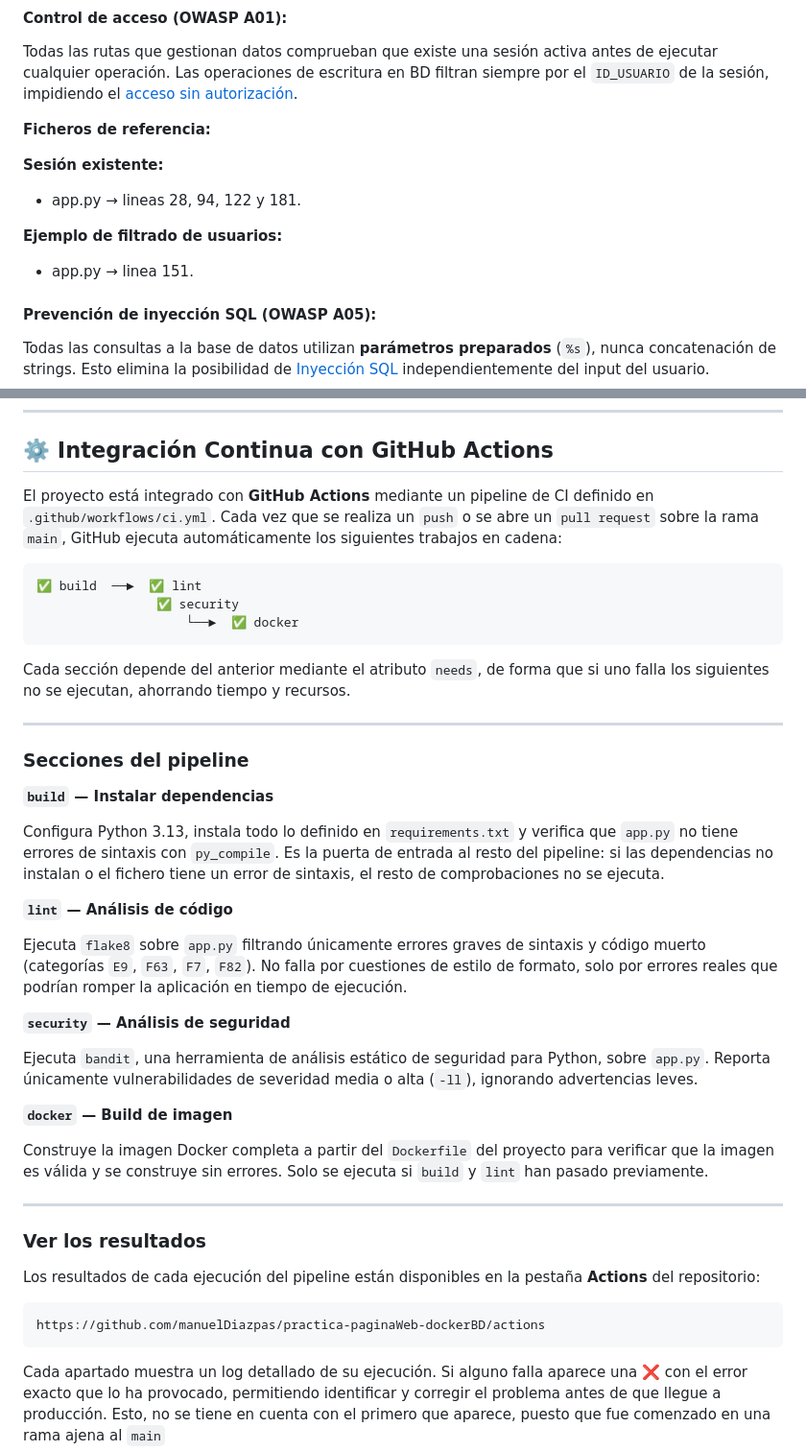
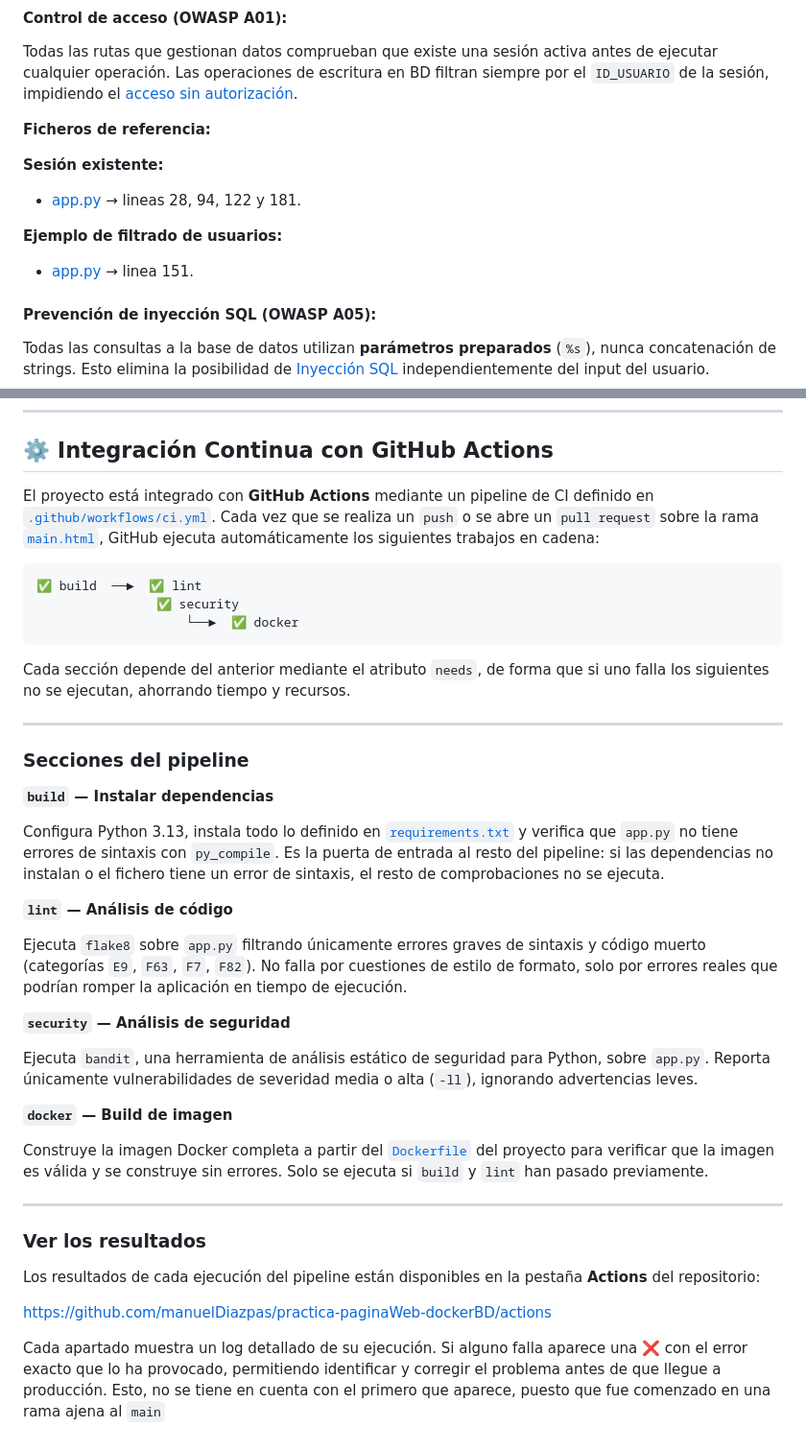
Before and after one commit to manuelDiazpas/practica-paginaWeb-dockerBDD, a Markdown page: README.md, 2 parts joined by grey strips. Shown at 96% size. GitHub-like rendering.

````diff
--- a/README.md
+++ b/README.md
@@ -301,11 +301,11 @@ Las operaciones de escritura en BD filtran siempre por el `ID_USUARIO` de la ses
 
 **Sesión existente:**
 
-- app.py → lineas 28, 94, 122 y 181.
+- [app.py](app.py) → lineas 28, 94, 122 y 181.
 
 **Ejemplo de filtrado de usuarios:**
 
-- app.py → linea 151.
+- [app.py](app.py) → linea 151.
 
 #### **Prevención de inyección SQL (OWASP A05):**
 
@@ -521,7 +521,7 @@ Verifica el borrado de múltiples productos en una sola petición, enviando el m
 
 ## ⚙️ Integración Continua con GitHub Actions
 
-El proyecto está integrado con **GitHub Actions** mediante un pipeline de CI definido en `.github/workflows/ci.yml`. Cada vez que se realiza un `push` o se abre un `pull request` sobre la rama `main`, GitHub ejecuta automáticamente los siguientes trabajos en cadena:
+El proyecto está integrado con **GitHub Actions** mediante un pipeline de CI definido en [`.github/workflows/ci.yml`](.github/workflows/ci.yml). Cada vez que se realiza un `push` o se abre un `pull request` sobre la rama [`main.html`](templates/main.html), GitHub ejecuta automáticamente los siguientes trabajos en cadena:
 
 ```
 ✅ build  ──►  ✅ lint
@@ -537,7 +537,7 @@ Cada sección depende del anterior mediante el atributo `needs`, de forma que si
 
 **`build` — Instalar dependencias**
 
-Configura Python 3.13, instala todo lo definido en `requirements.txt` y verifica que `app.py` no tiene errores de sintaxis con `py_compile`. Es la puerta de entrada al resto del pipeline: si las dependencias no instalan o el fichero tiene un error de sintaxis, el resto de comprobaciones no se ejecuta.
+Configura Python 3.13, instala todo lo definido en [`requirements.txt`](requirements.txt) y verifica que `app.py` no tiene errores de sintaxis con `py_compile`. Es la puerta de entrada al resto del pipeline: si las dependencias no instalan o el fichero tiene un error de sintaxis, el resto de comprobaciones no se ejecuta.
 
 **`lint` — Análisis de código**
 
@@ -549,7 +549,7 @@ Ejecuta `bandit`, una herramienta de análisis estático de seguridad para Pytho
 
 **`docker` — Build de imagen**
 
-Construye la imagen Docker completa a partir del `Dockerfile` del proyecto para verificar que la imagen es válida y se construye sin errores. Solo se ejecuta si `build` y `lint` han pasado previamente.
+Construye la imagen Docker completa a partir del [`Dockerfile`](Dockerfile) del proyecto para verificar que la imagen es válida y se construye sin errores. Solo se ejecuta si `build` y `lint` han pasado previamente.
 
 ---
 
@@ -557,9 +557,7 @@ Construye la imagen Docker completa a partir del `Dockerfile` del proyecto para
 
 Los resultados de cada ejecución del pipeline están disponibles en la pestaña **Actions** del repositorio:
 
-```
 https://github.com/manuelDiazpas/practica-paginaWeb-dockerBD/actions
-```
 
 Cada apartado muestra un log detallado de su ejecución. Si alguno falla aparece una ❌ con el error exacto que lo ha provocado, permitiendo identificar y corregir el problema antes de que llegue a producción. Esto, no se tiene en cuenta con el primero que aparece, puesto que fue comenzado en una rama ajena al `main`
 
````
Also changed, not shown: other parts of README.md (+9 -9 lines).
